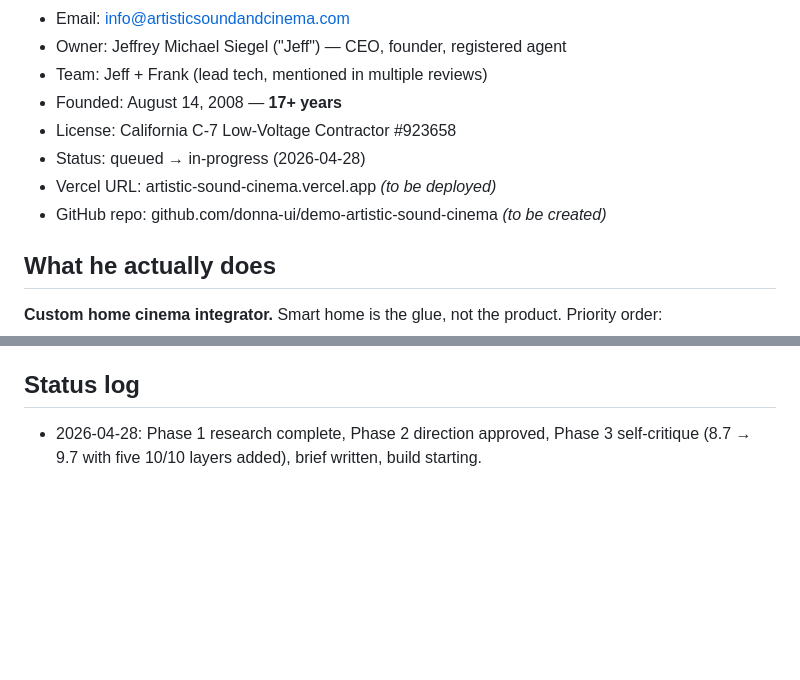
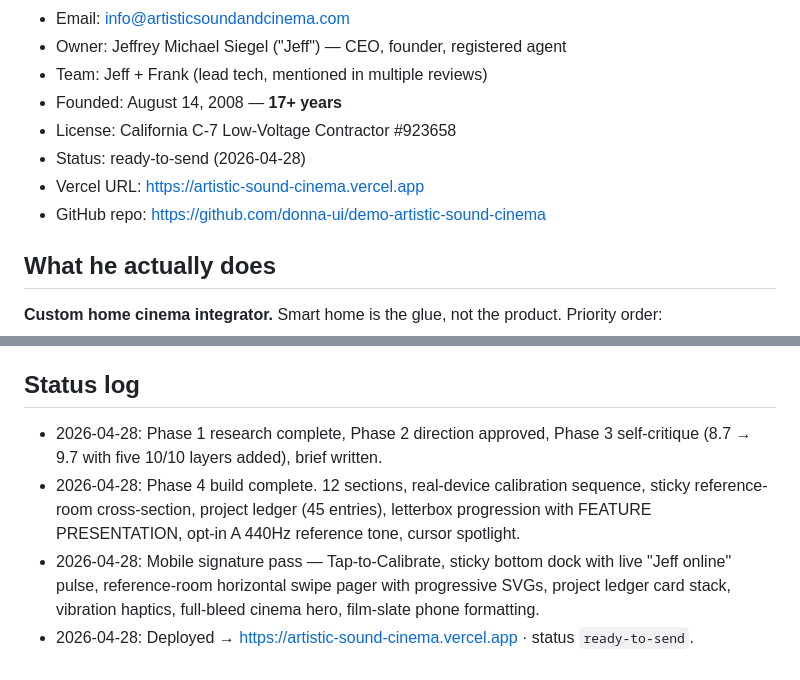
Before and after one commit to donna-ui/demo-artistic-sound-cinema, a Markdown page: BRIEF.md, 2 parts joined by grey strips. GitHub-like rendering; blank space fills up the shorter version.

Commit message:
Update BRIEF status log → ready-to-send · live URL recorded
Co-Authored-By: Claude Opus 4.7 (1M context) <noreply@anthropic.com>

```diff
--- a/BRIEF.md
+++ b/BRIEF.md
@@ -9,9 +9,9 @@
 - Team: Jeff + Frank (lead tech, mentioned in multiple reviews)
 - Founded: August 14, 2008 — **17+ years**
 - License: California C-7 Low-Voltage Contractor #923658
-- Status: queued → in-progress (2026-04-28)
-- Vercel URL: artistic-sound-cinema.vercel.app *(to be deployed)*
-- GitHub repo: github.com/donna-ui/demo-artistic-sound-cinema *(to be created)*
+- Status: ready-to-send (2026-04-28)
+- Vercel URL: https://artistic-sound-cinema.vercel.app
+- GitHub repo: https://github.com/donna-ui/demo-artistic-sound-cinema
 
 ## What he actually does
 
@@ -110,4 +110,7 @@ Extended: Tustin, Laguna Hills, Manhattan Beach, Newport Beach, Palm Springs (pe
 - Two phone numbers floating around (909-476-2910 on his site, 909-321-5688 on Houzz). Using the website-primary.
 
 ## Status log
-- 2026-04-28: Phase 1 research complete, Phase 2 direction approved, Phase 3 self-critique (8.7 → 9.7 with five 10/10 layers added), brief written, build starting.
+- 2026-04-28: Phase 1 research complete, Phase 2 direction approved, Phase 3 self-critique (8.7 → 9.7 with five 10/10 layers added), brief written.
+- 2026-04-28: Phase 4 build complete. 12 sections, real-device calibration sequence, sticky reference-room cross-section, project ledger (45 entries), letterbox progression with FEATURE PRESENTATION, opt-in A 440Hz reference tone, cursor spotlight.
+- 2026-04-28: Mobile signature pass — Tap-to-Calibrate, sticky bottom dock with live "Jeff online" pulse, reference-room horizontal swipe pager with progressive SVGs, project ledger card stack, vibration haptics, full-bleed cinema hero, film-slate phone formatting.
+- 2026-04-28: Deployed → https://artistic-sound-cinema.vercel.app · status `ready-to-send`.
```
